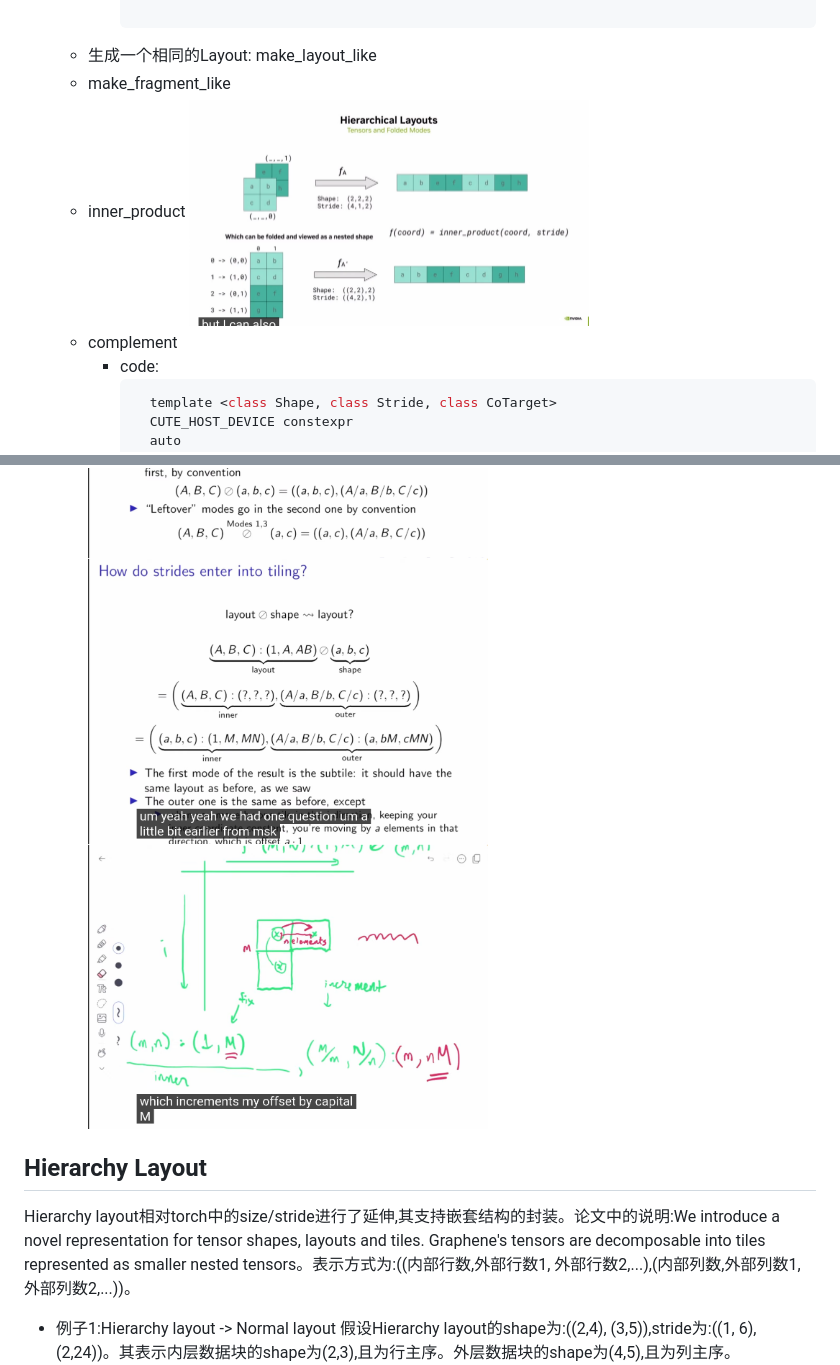
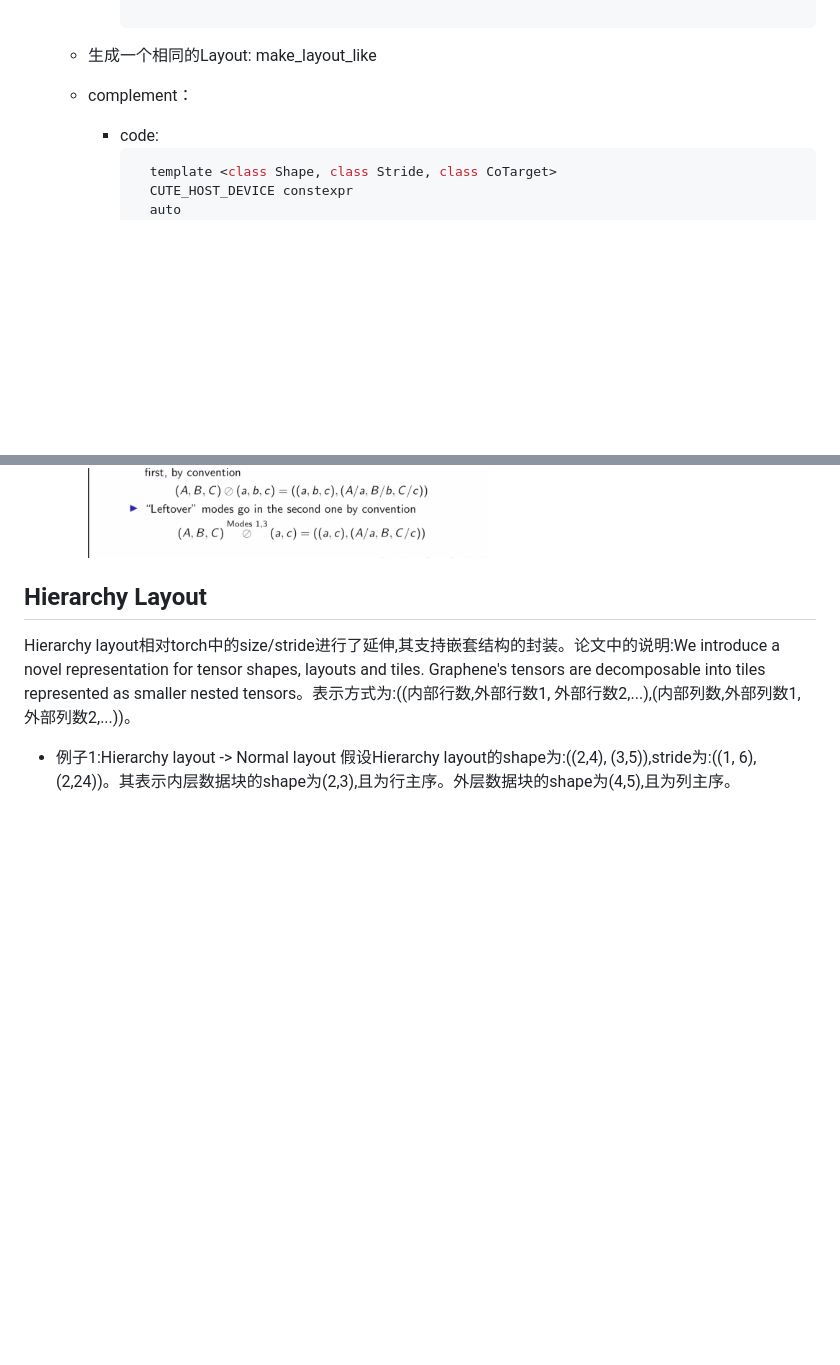
Before and after one commit to Shan19900305/pytorch_note, a Markdown page: cutlass/basic_concept.md, 2 parts joined by grey strips. GitHub-like rendering; blank space fills up the shorter version.

````diff
--- a/cutlass/basic_concept.md
+++ b/cutlass/basic_concept.md
@@ -311,10 +311,7 @@
 
         ```
     - 生成一个相同的Layout: make_layout_like
-    - make_fragment_like
-    - inner_product
-      <img src="imgs/inner_product.png" width="400" height="300">
-    - complement
+    - complement：
       - code:
         ```c++
           template <class Shape, class Stride, class CoTarget>
@@ -401,8 +412,8 @@
     - aa
       <img src="imgs/Tiling.png" width="400" height="300">
       <img src="imgs/Tiling_shape.png" width="400" height="300">
-      <img src="imgs/Layout_tiling_shape_with_stride.png" width="400" height="300">
-      <img src="imgs/expample_of_layout_tiling_with_shape.png" width="400" height="300">
+
+
 
 
 
````
Also changed, not shown: other parts of cutlass/basic_concept.md (+17 -2 lines), cutlass/Copy.md (added, +46 -0 lines).
